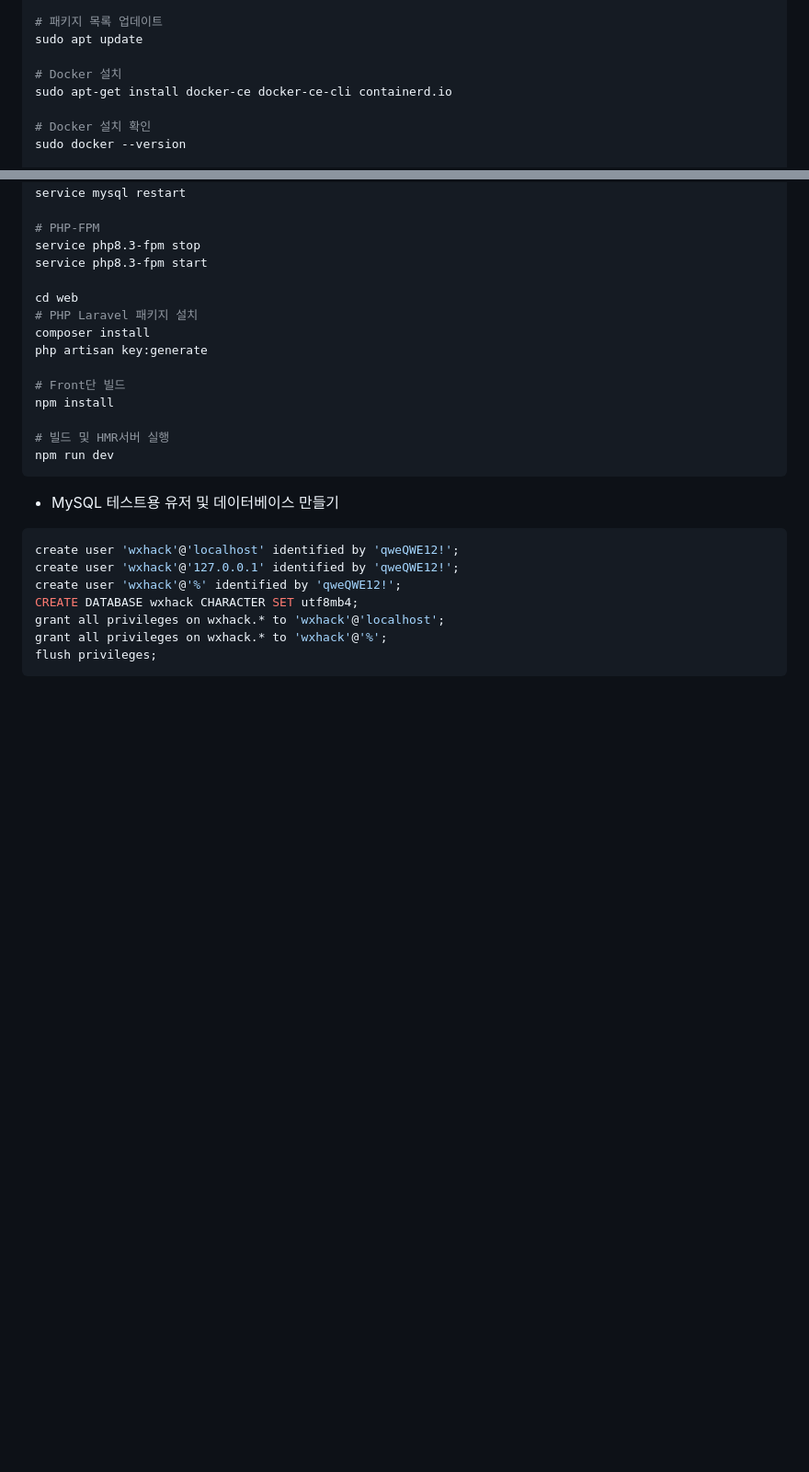
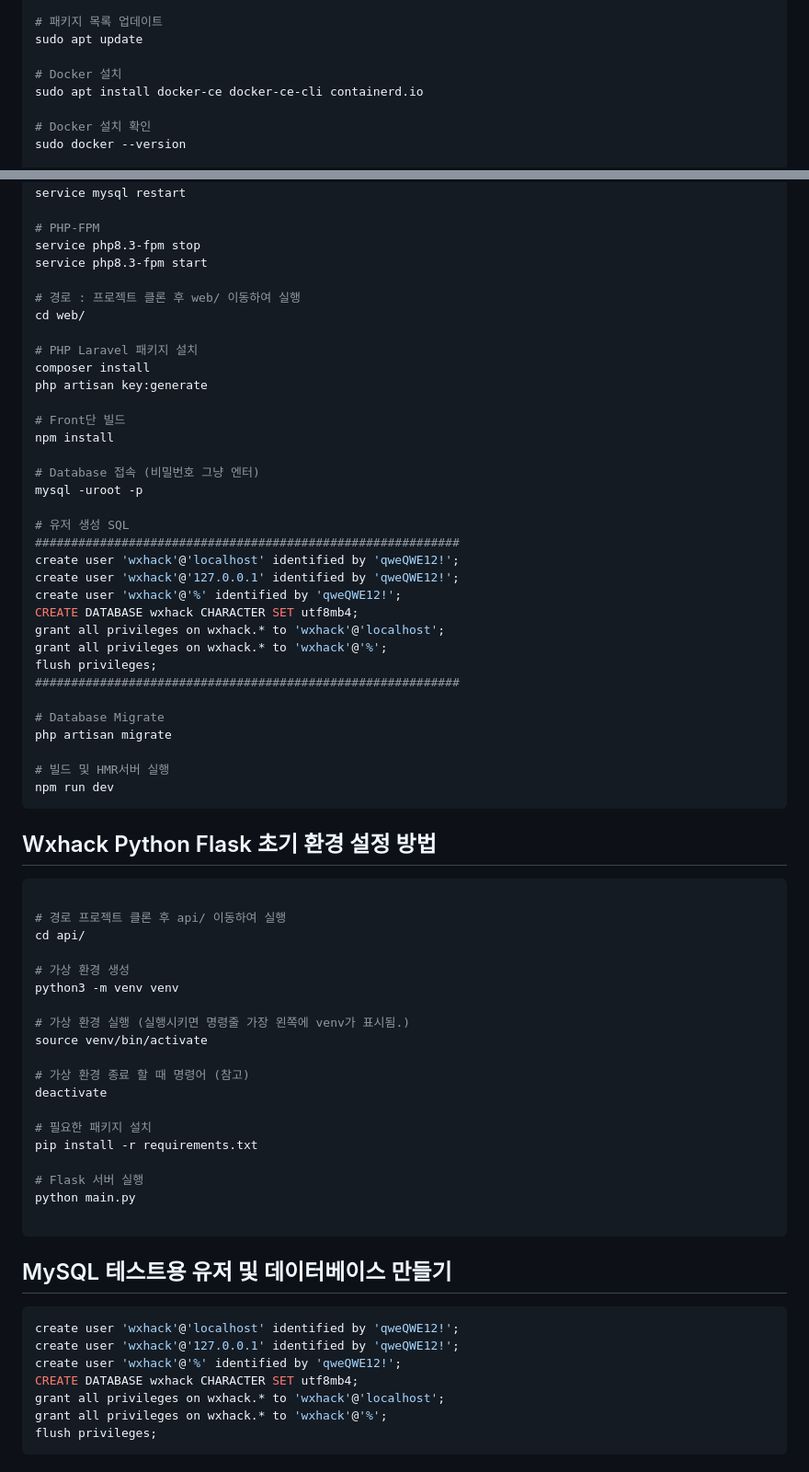
Before and after one commit to emdas93/naisyo, a Markdown page: README.md, 2 parts joined by grey strips. Shown: that part at 92% size. GitHub-like rendering; blank space fills up the shorter version.

Commit message:
개발환경 구축 문서 수정

````diff
--- a/README.md
+++ b/README.md
@@ -30,7 +30,7 @@ add-apt-repository "deb [arch=amd64] https://download.docker.com/linux/ubuntu $(
 sudo apt update
 
 # Docker 설치
-sudo apt-get install docker-ce docker-ce-cli containerd.io
+sudo apt install docker-ce docker-ce-cli containerd.io
 
 # Docker 설치 확인
 sudo docker --version
@@ -71,7 +71,9 @@ service mysql restart
 service php8.3-fpm stop
 service php8.3-fpm start
 
-cd web
+# 경로 : 프로젝트 클론 후 web/ 이동하여 실행
+cd web/
+
 # PHP Laravel 패키지 설치
 composer install
 php artisan key:generate
@@ -79,11 +81,51 @@ php artisan key:generate
 # Front단 빌드
 npm install
 
+# Database 접속 (비밀번호 그냥 엔터)
+mysql -uroot -p
+
+# 유저 생성 SQL
+###########################################################
+create user 'wxhack'@'localhost' identified by 'qweQWE12!';
+create user 'wxhack'@'127.0.0.1' identified by 'qweQWE12!';
+create user 'wxhack'@'%' identified by 'qweQWE12!';
+CREATE DATABASE wxhack CHARACTER SET utf8mb4;
+grant all privileges on wxhack.* to 'wxhack'@'localhost';
+grant all privileges on wxhack.* to 'wxhack'@'%';
+flush privileges;
+###########################################################
+
+# Database Migrate
+php artisan migrate
+
 # 빌드 및 HMR서버 실행
 npm run dev
 ```
 
-- MySQL 테스트용 유저 및 데이터베이스 만들기
+## Wxhack Python Flask 초기 환경 설정 방법
+``` bash
+
+# 경로 프로젝트 클론 후 api/ 이동하여 실행
+cd api/
+
+# 가상 환경 생성
+python3 -m venv venv
+
+# 가상 환경 실행 (실행시키면 명령줄 가장 왼쪽에 venv가 표시됨.)
+source venv/bin/activate
+
+# 가상 환경 종료 할 때 명령어 (참고)
+deactivate
+
+# 필요한 패키지 설치
+pip install -r requirements.txt
+
+# Flask 서버 실행
+python main.py
+
+```
+
+## MySQL 테스트용 유저 및 데이터베이스 만들기
 
 ``` sql
 create user 'wxhack'@'localhost' identified by 'qweQWE12!';
````
